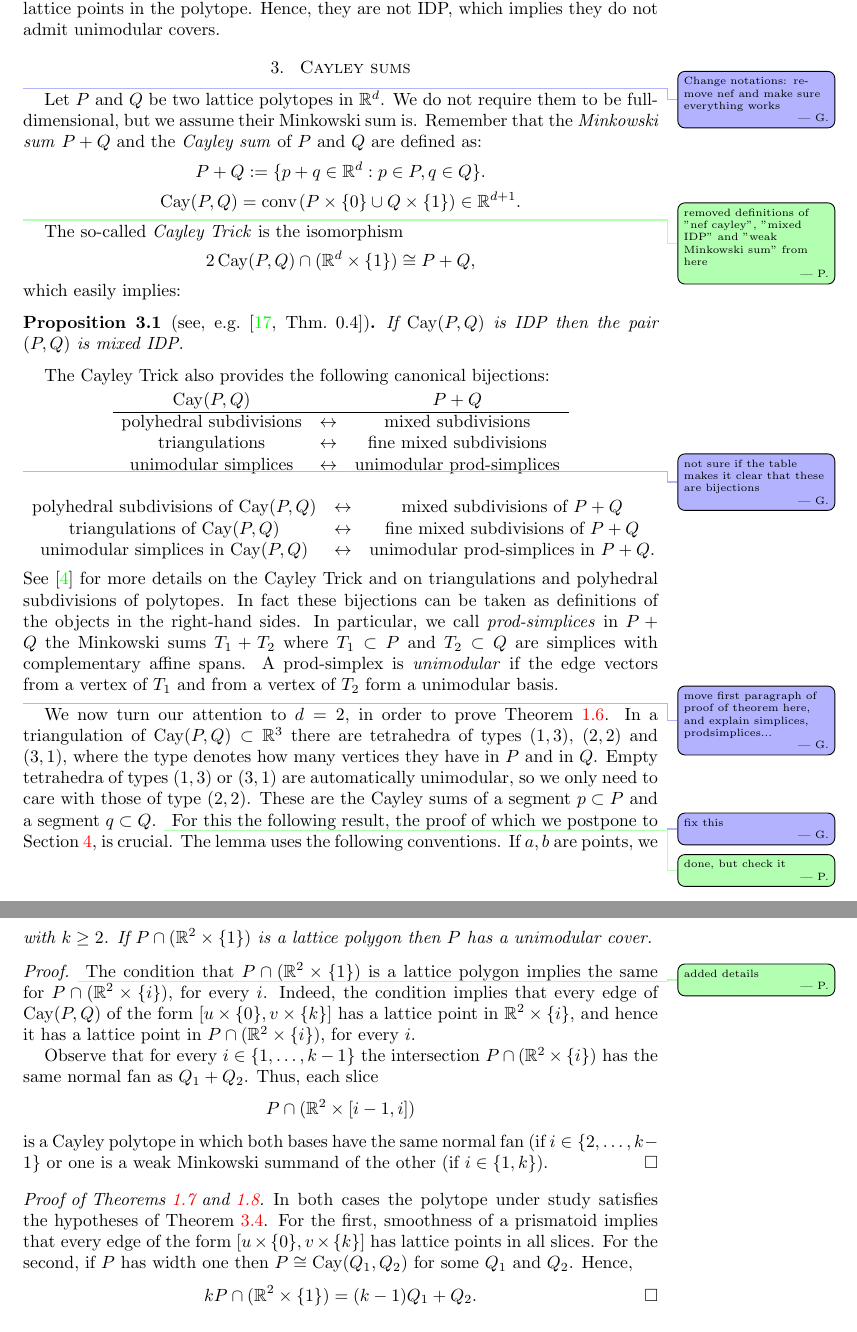
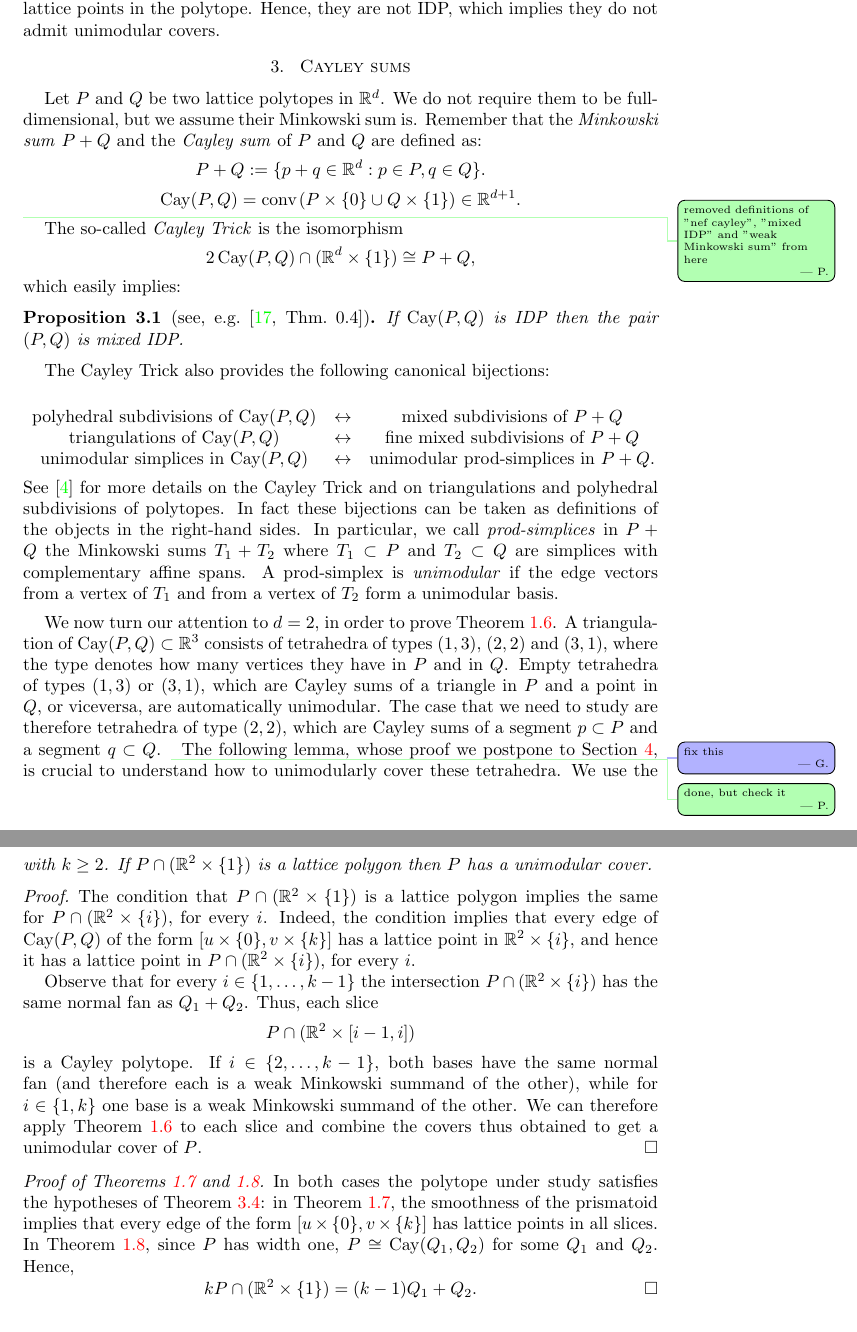
Before and after one commit to santosf/unimodular-covers2, a LaTeX paper (unimodular-covers.tex): two parts of pages 5 and 7 of 10, joined at a grey line, cut so that both start at the same text. Compiled offline with pdfLaTeX.

Commit message:
comprehensive revision of sect 1,2,3

```diff
--- a/unimodular-covers.tex
+++ b/unimodular-covers.tex
@@ -445,7 +444,7 @@ P=\conv((0,1,1),(1,0,1),(1,1,0),(-1,0,0),(0,-1,0),(0,0,-1)).
 Indeed, in both polytopes the only lattice points are the six vertices and the origin. The point $(1,1,1)$ lies in the second dilation but is not the sum of two lattice points in the polytope. Hence, they are not IDP, which implies they do not admit unimodular covers.
 \end{example}
 
-\section{ Cayley sums} \giulia{Change notations: remove nef and make sure everything works}
+\section{ Cayley sums}
 \label{sec:cayley}
 Let $P$ and $Q$ be two lattice polytopes in $\R^d$. We do not require them to be full-dimensional, but we assume their Minkowski sum is. Remember that the \emph{Minkowski sum} $P+Q$ and the \emph{Cayley sum} of $P$ and $Q$ are defined as:
 \begin{gather*}
@@ -485,16 +484,6 @@ If $\cayley(P,Q)$ is IDP then the pair $(P,Q)$ is mixed IDP.
 
 The Cayley Trick also provides the following canonical bijections:
 
-\begin{center}
-  \begin{tabular}{ c c c }
-    $\cayley(P,Q)$ && $P+Q$\\
-    \hline
-   polyhedral subdivisions &$\leftrightarrow$& mixed subdivisions \\
-    triangulations &$\leftrightarrow$& fine mixed subdivisions \\
-   unimodular simplices &$\leftrightarrow$& unimodular prod-simplices \\
-  \end{tabular}
-\end{center}\giulia{not sure if the table makes it clear that these are bijections}
-
 \[
 \begin{array}{ccc}
 \text{polyhedral subdivisions of $\cayley(P,Q)$} &\leftrightarrow& \text{mixed subdivisions of $P + Q$}\\
@@ -507,9 +496,8 @@ In fact these bijections can be taken as definitions of the objects in the right
 we call \emph{prod-simplices} in $P+Q$ the Minkowski sums $T_1+T_2$ where $T_1\subset P$ and $T_2\subset Q$ are simplices with complementary affine spans. A prod-simplex is \emph{unimodular} if the edge vectors from a vertex of $T_1$ and from a vertex of $T_2$ form a unimodular basis.
 
 \medskip
-\giulia{move first paragraph of proof of theorem here, and explain simplices, prodsimplices...}
 
-We now turn our attention to $d=2$, in order to prove \Cref{thm:cayley}. In a triangulation of $\cayley(P,Q)\subset \R^3$ there are tetrahedra of types $(1,3)$, $(2,2)$ and $(3,1)$, where the type denotes how many vertices they have in $P$ and in $Q$. Empty tetrahedra of types $(1,3)$ or $(3,1)$ are automatically unimodular, so we only need to care with those of type $(2,2)$. These are the Cayley sums of a segment $p\subset P$ and a segment $q\subset Q$.
+We now turn our attention to $d=2$, in order to prove \Cref{thm:cayley}. A triangulation of $\cayley(P,Q)\subset \R^3$ consists of tetrahedra of types $(1,3)$, $(2,2)$ and $(3,1)$, where the type denotes how many vertices they have in $P$ and in $Q$. Empty tetrahedra of types $(1,3)$ or $(3,1)$, which are Cayley sums of a triangle in $P$ and a point in $Q$, or viceversa, are automatically unimodular. The case that we need to study are therefore tetrahedra of type $(2,2)$, which are Cayley sums of a segment $p\subset P$ and a segment $q\subset Q$.
 %
 %
 %The unimodular prod-simplices are unimodular parallelograms $p+q$ with $p$ a segment of $P$ and $q$ a segment of $Q$, and unimodular triangles $T+u$, where $T \subset P$ and $u \in Q$ or viceversa.
@@ -523,8 +511,9 @@ We now turn our attention to $d=2$, in order to prove \Cref{thm:cayley}. In a tr
 %\begin{align*}
 %\text{$\cayley(P,Q)$ has a unimodular cover} &\leftrightarrow \text{$P+Q$ can be covered by unimodular prod-simplices}.
 %\end{align*}
-For this the following result, the proof of which we postpone to \Cref{sec:the_lemma}, is crucial.
-The lemma uses the following conventions. If $a, b$ are points, we denote by $[a,b]$ and $(a,b)$ respectively the closed and open segments with endpoints $a,b$. For a segment $s=[a,b]$, we denote the vector $\vec s:= b-a$ and $\vecline s$ as the line spanned by $\vec s$.
+The following lemma, whose proof we postpone to \Cref{sec:the_lemma}, is crucial to understand how to unimodularly cover these tetrahedra.
+%For this the following result, the proof of which we postpone to \Cref{sec:the_lemma}, is crucial.
+We use the following conventions: if $a, b$ are points, we denote by $[a,b]$ and $(a,b)$ respectively the closed and open segments with endpoints $a,b$. Given a segment $s=[a,b]$, we denote the vector $\vec s:= b-a$ and  the line spanned by $\vec s$ by $\vecline s$.
 
 \begin{lemma}
 \label{lemma:cayley}
@@ -606,7 +595,6 @@ If $P\cap(\R^2\times\{1\})$ is a lattice polygon then $P$ has a unimodular cover
 \end{proposition}
 
 \begin{proof}
-\paco{ added details}
 The condition that $P\cap(\R^2\times\{1\})$ is a lattice polygon implies the same for $P\cap(\R^2\times\{i\})$, for every $i$.
 Indeed, the condition implies that every edge of $\cayley(P,Q)$ of the form $[u\times \{0\}, v\times \{k\}]$ has a lattice point in $\R^2\times\{i\}$, and hence it has a lattice point in $P\cap(\R^2\times\{i\})$, for every $i$.
 
@@ -614,12 +602,12 @@ Observe that for every $i\in \{1,\dots,k-1\}$ the intersection $P\cap(\R^2\times
 \[
 P \cap (\R^2\times[i-1,i])
 \]
-is a Cayley polytope in which both bases have the same normal fan (if $i\in\{2,\dots,k-1\}$ or one is a weak Minkowski summand of the other (if $i\in \{1,k\}$).
+is a Cayley polytope. If $i\in\{2,\dots,k-1\}$, both bases have the same normal fan (and therefore each is a weak Minkowski summand of the other), while for $i\in \{1,k\}$ one base is a weak Minkowski summand of the other. We can therefore apply \Cref{thm:cayley} to each slice and combine the covers thus obtained to get a unimodular cover of $P$.
 \end{proof}
 
 
 \begin{proof}[Proof of \Cref{coro:prismatoid,coro:width1}]
-In both cases the polytope under study satisfies the hypotheses of \Cref{prop:prismatoid}. For the first, smoothness of a prismatoid implies that every edge of the form $[u\times \{0\}, v\times \{k\}]$ has lattice points in all slices. For the second, if $P$ has width one then $P\cong \cayley(Q_1, Q_2)$ for some $Q_1$ and $Q_2$. Hence,
+In both cases the polytope under study satisfies the hypotheses of \Cref{prop:prismatoid}: in \Cref{coro:prismatoid}, the smoothness of the prismatoid implies that every edge of the form $[u\times \{0\}, v\times \{k\}]$ has lattice points in all slices. In \Cref{coro:width1}, since $P$ has width one, $P\cong \cayley(Q_1, Q_2)$ for some $Q_1$ and $Q_2$. Hence,
 \[
 kP \cap(\R^2\times\{1\}) = (k-1)Q_1 + Q_2.
 \qedhere
```
Also changed, not shown: unimodular-covers.tex (27 more changed lines).
